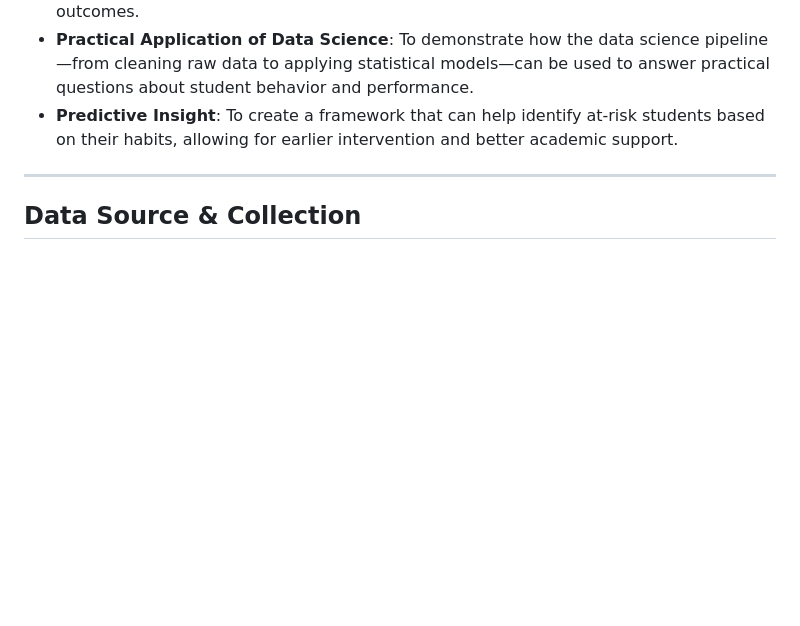
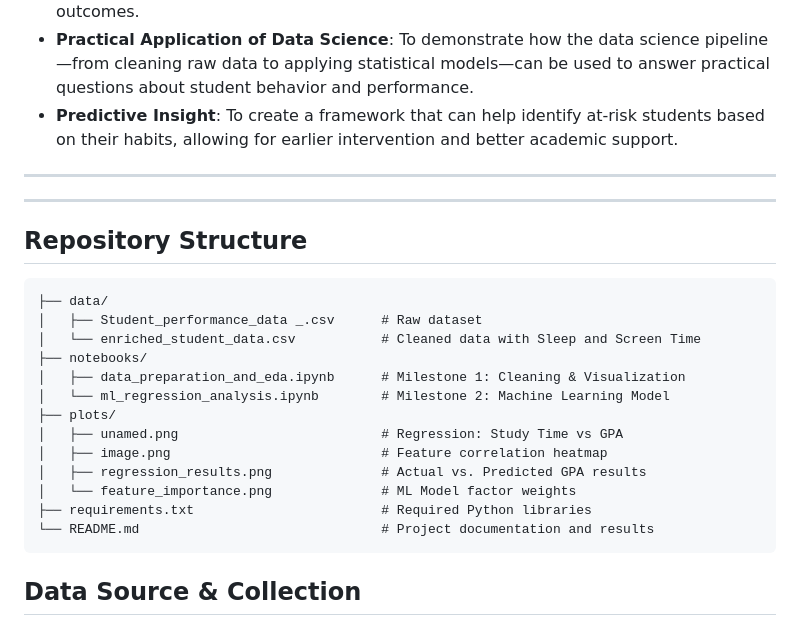
Before and after one commit to alishahzad0769/DSA-210-Project, a Markdown page: README.md, the part around the change. GitHub-like rendering; blank space fills up the shorter version.

````diff
--- a/README.md
+++ b/README.md
@@ -15,6 +15,25 @@ This project specifically aims to address the following:
 * **Practical Application of Data Science**: To demonstrate how the data science pipeline—from cleaning raw data to applying statistical models—can be used to answer practical questions about student behavior and performance.
 * **Predictive Insight**: To create a framework that can help identify at-risk students based on their habits, allowing for earlier intervention and better academic support.
 ---
+---
+
+## **Repository Structure**
+
+```text
+├── data/
+│   ├── Student_performance_data _.csv      # Raw dataset
+│   └── enriched_student_data.csv           # Cleaned data with Sleep and Screen Time
+├── notebooks/
+│   ├── data_preparation_and_eda.ipynb      # Milestone 1: Cleaning & Visualization
+│   └── ml_regression_analysis.ipynb        # Milestone 2: Machine Learning Model
+├── plots/
+│   ├── unamed.png                          # Regression: Study Time vs GPA
+│   ├── image.png                           # Feature correlation heatmap
+│   ├── regression_results.png              # Actual vs. Predicted GPA results
+│   └── feature_importance.png              # ML Model factor weights
+├── requirements.txt                        # Required Python libraries
+└── README.md                               # Project documentation and results
+```
 ## **Data Source & Collection**
 
 * **Primary Dataset**: This project utilizes the **Student Performance Dataset**, which is a publicly available dataset.
````
